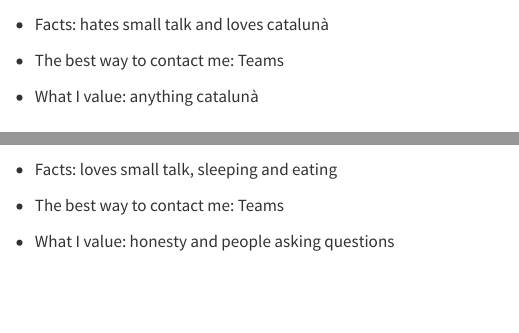
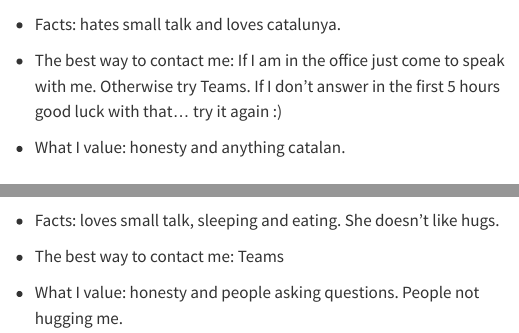
Before and after one commit to oxford-pharmacoepi/Oxinfer, a Quarto document (chapters/the_team.qmd): the page in a window 1100 px wide, from 1640 px down, and a second part further down, joined at a grey line. Rendered offline with R 4.5, knitr and Pandoc in place of Quarto, with nearby package versions.

Commit message:
Update the_team.qmd

```diff
--- a/chapters/the_team.qmd
+++ b/chapters/the_team.qmd
@@ -44,11 +44,11 @@ Hi I am Ed ...
 ::: {.column width="60%"}
 Hi I am Martí...
 
--   Facts: hates small talk and loves catalunà
+-   Facts: hates small talk and loves catalunya.
 
--   The best way to contact me: Teams
+-   The best way to contact me: If I am in the office just come to speak with me. Otherwise try Teams. If I don't answer in the first 5 hours good luck with that... try it again :)
 
--   What I value: anything catalunà
+-   What I value: honesty and anything catalan.
 :::
 :::
 
@@ -62,11 +62,11 @@ Hi I am Martí...
 ::: {.column width="60%"}
 Hi I am Danielle...
 
--   Facts: loves small talk, sleeping and eating
+-   Facts: loves small talk, sleeping and eating. She doesn't like hugs.
 
 -   The best way to contact me: Teams
 
--   What I value: honesty and people asking questions
+-   What I value: honesty and people asking questions. People not hugging me.
 :::
 :::
 
```
